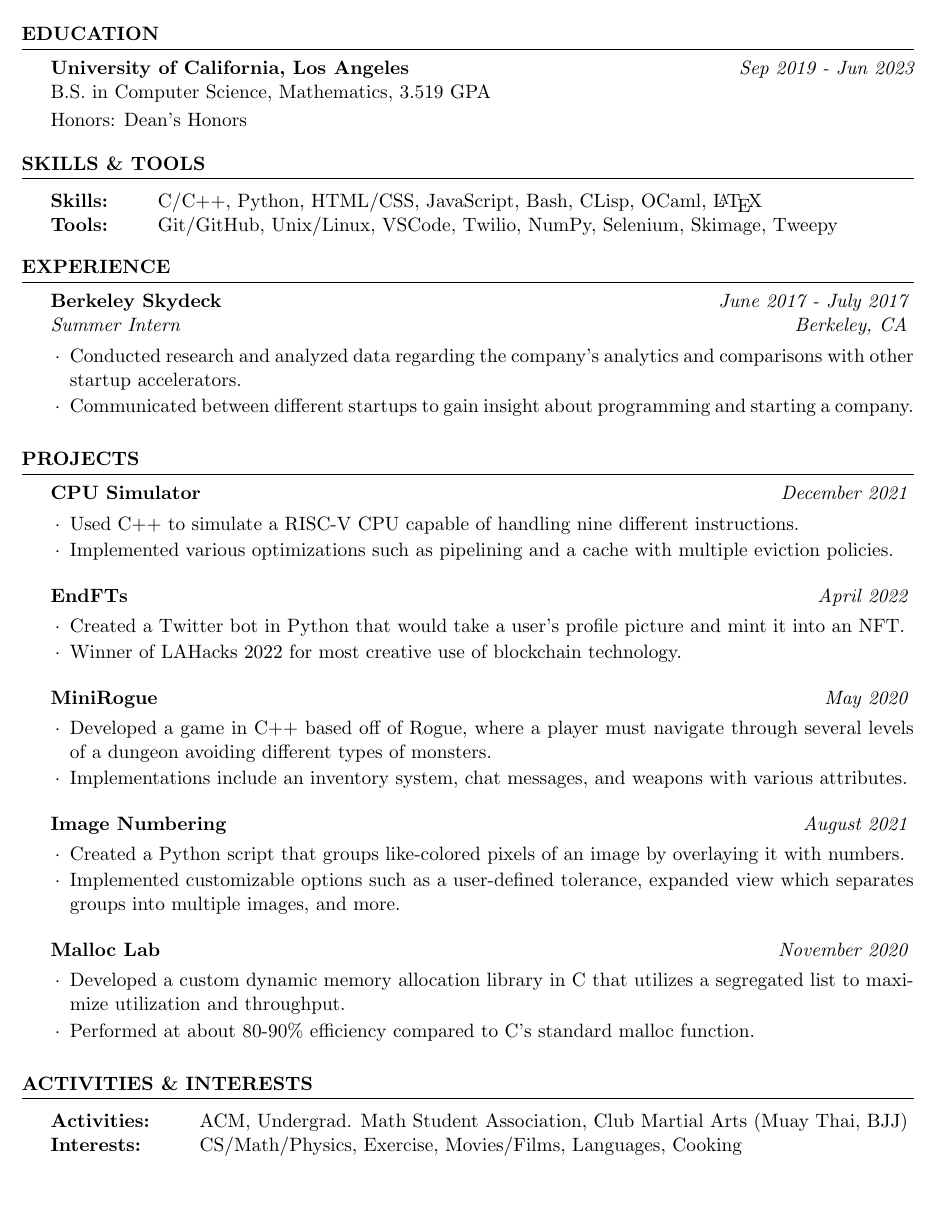
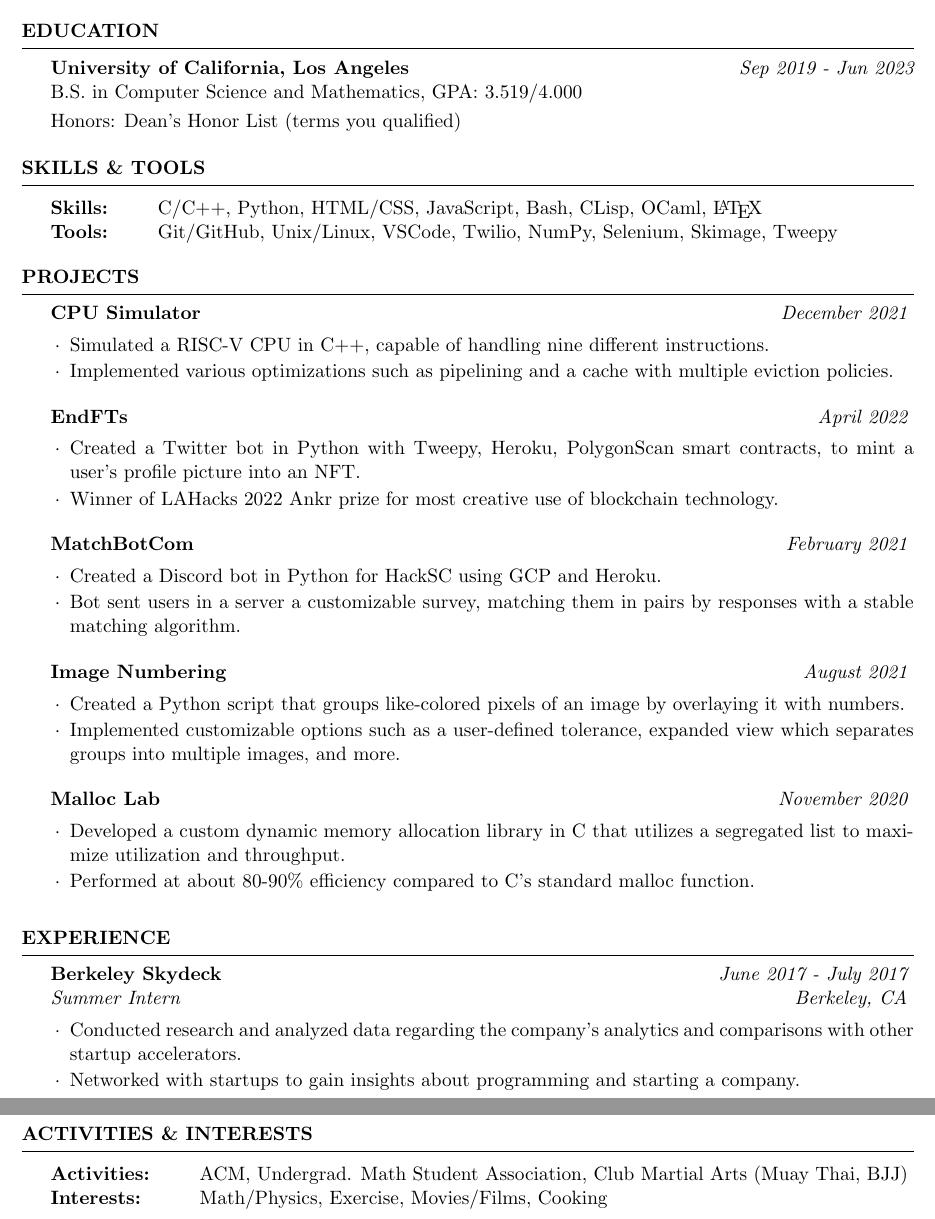
Before and after one commit to alecgoedinghaus/resume, a LaTeX CV (alecgoedinghaus.tex): part of the page before the commit and two parts of pages 1 and 2 of 2 after it, the two joined at a grey line, cut so that both start at the same text, the shorter picture padded with empty space. Compiled offline with pdfLaTeX.

Commit message:
Some changes
Made it gooder.

```diff
--- a/alecgoedinghaus.tex
+++ b/alecgoedinghaus.tex
@@ -24,13 +24,17 @@
 
 \usepackage[left=0.75in,top=0.6in,right=0.75in,bottom=0.6in]{geometry} % Document margins
 
+\usepackage{hyperref}
+
+\urlstyle{same}
+
 \name{Alec Goedinghaus}
 % \address{330 De Neve Dr \\ Los Angeles, CA 90024}
 % \address{linkedin.com/in/alecgoedinghaus \\ github.com/alecgoedinghaus}
 % \address{(909)~$\cdot$~636~$\cdot$~1966 \\ alecgoedinghaus@ucla.edu}
 
 \address{(909)~$\cdot$~636~$\cdot$~1966 \\ alecgoedinghaus@ucla.edu}
-\address{linkedin.com/in/alecgoedinghaus \\ github.com/alecgoedinghaus}
+\address{\url{linkedin.com/in/alecgoedinghaus} \\ \url{github.com/alecgoedinghaus}}
 
 \begin{document}
 
@@ -41,8 +45,8 @@
 \begin{rSection}{Education}
 
 {\bf University of California, Los Angeles} \hfill {\em Sep 2019 - Jun 2023} \\
-B.S. in Computer Science, Mathematics, 3.519 GPA \smallskip \\
-Honors: Dean's Honors
+B.S. in Computer Science and Mathematics, GPA: 3.519/4.000 \smallskip \\
+Honors: Dean's Honor List (terms you qualified)
 
 \end{rSection}
 
@@ -60,18 +64,6 @@ Tools: & Git/GitHub, Unix/Linux, VSCode, Twilio, NumPy, Selenium, Skimage, Tweep
 
 \end{rSection}
 
-%----------------------------------------------------------------------------------------
-%	WORK EXPERIENCE SECTION
-%----------------------------------------------------------------------------------------
-
-\begin{rSection}{Experience}
-
-\begin{rSubsection}{Berkeley Skydeck}{\em June 2017 - July 2017}{Summer Intern}{Berkeley, CA}
-\item Conducted research and analyzed data regarding the company's analytics and comparisons with other startup accelerators.
-\item Communicated between different startups to gain insight about programming and starting a company.
-\end{rSubsection}
-
-\end{rSection}
 
 %----------------------------------------------------------------------------------------
 %	PERSONAL PROJECT SECTION
@@ -80,19 +72,24 @@ Tools: & Git/GitHub, Unix/Linux, VSCode, Twilio, NumPy, Selenium, Skimage, Tweep
 \begin{rSection}{Projects}
 
 \begin{rSubsection}{CPU Simulator}{\em December 2021}{}{}
-\item Used C++ to simulate a RISC-V CPU capable of handling nine different instructions.
+\item Simulated a RISC-V CPU in C++, capable of handling nine different instructions.
 \item Implemented various optimizations such as pipelining and a cache with multiple eviction policies.
 \end{rSubsection}
 
 \begin{rSubsection}{EndFTs}{\em April 2022}{}{}
-\item Created a Twitter bot in Python that would take a user's profile picture and mint it into an NFT.
-\item Winner of LAHacks 2022 for most creative use of blockchain technology.
+\item Created a Twitter bot in Python with Tweepy, Heroku, PolygonScan smart contracts, to mint a user's profile picture into an NFT.
+\item Winner of LAHacks 2022 Ankr prize for most creative use of blockchain technology.
 \end{rSubsection}
 
-\begin{rSubsection}{MiniRogue}{\em May 2020}{}{}
-\item Developed a game in C++ based off of Rogue, where a player must navigate through several levels of a dungeon avoiding different types of monsters.
-\item Implementations include an inventory system, chat messages, and weapons with various attributes.
+\begin{rSubsection}{MatchBotCom}{\em February 2021}{}{}
+\item Created a Discord bot in Python for HackSC using GCP and Heroku.
+\item Bot sent users in a server a customizable survey, matching them in pairs by responses with a stable matching algorithm.
 \end{rSubsection}
+
+% \begin{rSubsection}{MiniRogue}{\em May 2020}{}{}
+% \item Developed a game in C++ based off of Rogue, where a player must navigate through several levels of a dungeon avoiding different types of monsters.
+% \item Implementations include an inventory system, chat messages, and weapons with various attributes.
+% \end{rSubsection}
 
 \begin{rSubsection}{Image Numbering}{\em August 2021}{}{}
 \item Created a Python script that groups like-colored pixels of an image by overlaying it with numbers.
@@ -113,6 +108,20 @@ Tools: & Git/GitHub, Unix/Linux, VSCode, Twilio, NumPy, Selenium, Skimage, Tweep
 % \end{rSubsection}
 
 \end{rSection}
+
+
+%----------------------------------------------------------------------------------------
+%	WORK EXPERIENCE SECTION
+%----------------------------------------------------------------------------------------
+
+\begin{rSection}{Experience}
+
+    \begin{rSubsection}{Berkeley Skydeck}{\em June 2017 - July 2017}{Summer Intern}{Berkeley, CA}
+    \item Conducted research and analyzed data regarding the company's analytics and comparisons with other startup accelerators.
+    \item Networked with startups to gain insights about programming and starting a company.
+    \end{rSubsection}
+
+    \end{rSection}
 
 %----------------------------------------------------------------------------------------
 %	ACTIVITIES SECTION
@@ -124,7 +133,7 @@ Tools: & Git/GitHub, Unix/Linux, VSCode, Twilio, NumPy, Selenium, Skimage, Tweep
 % Skills: & C/C++, Python, HTML/CSS, JavaScript, Bash, \LaTeX \\
 % Tools: & Git, Unix, VSCode, Twilio \\
 Activities: & ACM, Undergrad. Math Student Association, Club Martial Arts (Muay Thai, BJJ) \\
-Interests: & CS/Math/Physics, Exercise, Movies/Films, Languages, Cooking
+Interests: & Math/Physics, Exercise, Movies/Films, Cooking
 \end{tabular}
 
 \end{rSection}
```
Also changed, not shown: alecgoedinghaus.pdf, alecgoedinghaus.tex (4 more changed lines).
